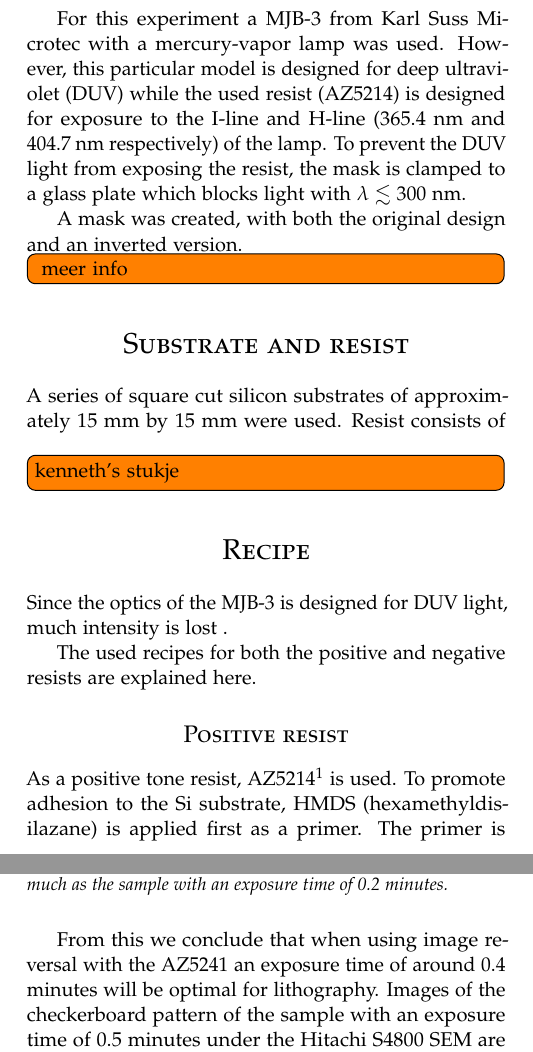
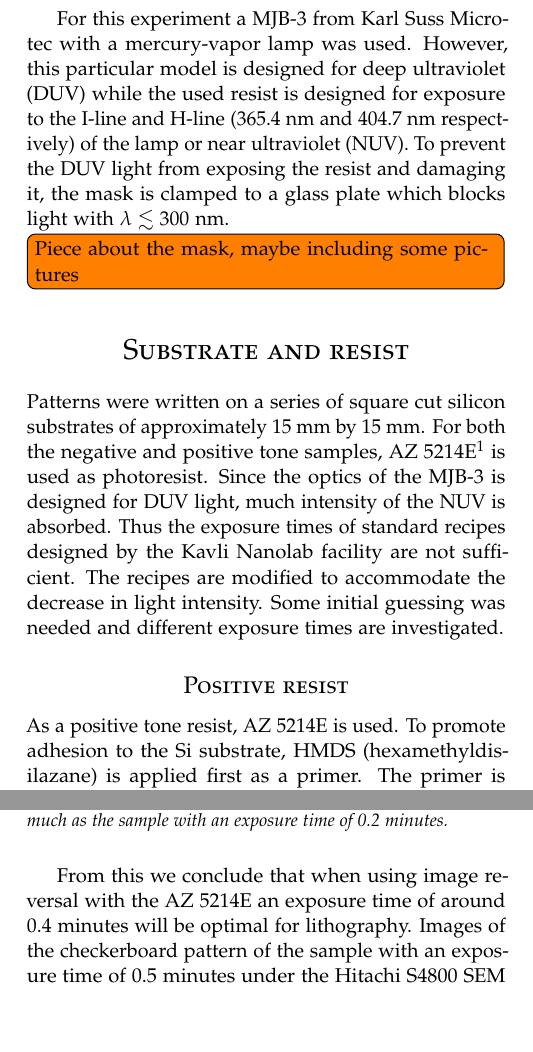
Before and after one commit to danielbouman/nanotechnology-lab-report, a LaTeX paper (main.tex, which reads procedure.tex, results.tex): two parts of the columns of pages 1 and 5 of 8, joined at a grey line, cut so that both start at the same text, the shorter picture padded with empty space. Compiled offline with pdfLaTeX.

Commit message:
Updates from ShareLaTeX

```diff
--- a/procedure.tex
+++ b/procedure.tex
@@ -6,16 +6,13 @@ The basic working of optical contact lithography is illustrated in figure \ref{f
 	\resizebox{0.7\linewidth}{!}{\input{figures/contact-litho}}
 	\caption{Simplified working of contact lithography, where 1. light source, 2. condenser lens(es), 3. glass/quarts plate with mask, 4. photographic resist, 5. substrate. Dashed lines indicate light paths.}
 	\label{fig:contact-litho}
-\end{figure} For this experiment a MJB-3 from Karl Suss Microtec with a mercury-vapor lamp was used. However, this particular model is designed for deep ultraviolet (DUV) while the used resist (AZ5214) is designed for exposure to the I-line and H-line (365.4~nm and 404.7~nm respectively) of the lamp. To prevent the DUV light from exposing the resist, the mask is clamped to a glass plate which blocks light with $\lambda \lesssim 300$~nm.
+\end{figure} For this experiment a MJB-3 from Karl Suss Microtec with a mercury-vapor lamp was used. However, this particular model is designed for deep ultraviolet (DUV) while the used resist is designed for exposure to the I-line and H-line (365.4~nm and 404.7~nm respectively) of the lamp or near ultraviolet (NUV). To prevent the DUV light from exposing the resist and damaging it, the mask is clamped to a glass plate which blocks light with $\lambda \lesssim 300$~nm.
 
-A mask was created, with both the original design and an inverted version. \todo[inline]{ meer info}
+\todo[inline]{Piece about the mask, maybe including some pictures}
 
 \section*{Substrate and resist}
-A series of square cut silicon substrates of approximately 15 mm by 15 mm were used. Resist consists of \todo[inline]{kenneth's stukje}
+Patterns were written on a series of square cut silicon substrates of approximately 15 mm by 15 mm. For both the negative and positive tone samples, AZ~5214E\footnote{AZ~5214E is a high resoluation image reversal resist produced by MicroChemicals} is used as photoresist. Since the optics of the MJB-3 is designed for DUV light, much intensity of the NUV is absorbed. Thus the exposure times of standard recipes designed by the Kavli Nanolab facility are not sufficient. The recipes are modified to accommodate the decrease in light intensity. Some initial guessing was needed and different exposure times are  investigated.
 
-\section*{Recipe}
-Since the optics of the MJB-3 is designed for DUV light, much intensity is lost .
+\subsection*{Positive resist}
+As a positive tone resist, AZ~5214E is used. To promote adhesion to the Si substrate, HMDS (hexamethyldisilazane) is applied first as a primer. The primer is deposited by hand on top of a silicon wafer and spun at 4000 RPM, it is then baked on a hot plate at 200$^{\circ}$~C for two minutes. The resist is spun at the same speed as the primer, which should result in a layer thickness of $1.40 \mu$m. The resist is baked on a hot plate at 90$^{\circ}$~C for one minute.
 
-The used recipes for both the positive and negative resists are explained here.
-\subsection*{Positive resist}
-As a positive tone resist, AZ5214\footnote{Resist is produced by MicroChemicals} is used. To promote adhesion to the Si substrate, HMDS (hexamethyldisilazane) is applied first as a primer. The primer is deposited by hand on top of a silicon wafer and spun at 4000 RPM, it is then baked on a hot plate at 200$^{\circ}$~C for two minutes. The resist is spun at the same speed as the primer, which should result in a layer thickness of $1.40 \mu$m. The resist is baked on a hot plate at 90$^{\circ}$~C for one minute.
--- a/results.tex
+++ b/results.tex
@@ -122,7 +122,7 @@ It was found that for the negative recipe an exposure time of 0.1 minute resulte
 	\label{fig:b2i1}
 \end{figure}
 
-From this we conclude that when using image reversal with the AZ5241 an exposure time of around 0.4 minutes will be optimal for lithography. Images of the checkerboard pattern of the sample with an exposure time of 0.5 minutes under the Hitachi S4800 SEM are seen below:
+From this we conclude that when using image reversal with the AZ~5214E an exposure time of around 0.4 minutes will be optimal for lithography. Images of the checkerboard pattern of the sample with an exposure time of 0.5 minutes under the Hitachi S4800 SEM are seen below:
 
 
 \begin{figure}[H]
```
Also changed, not shown: procedure.tex (5 more changed lines).
